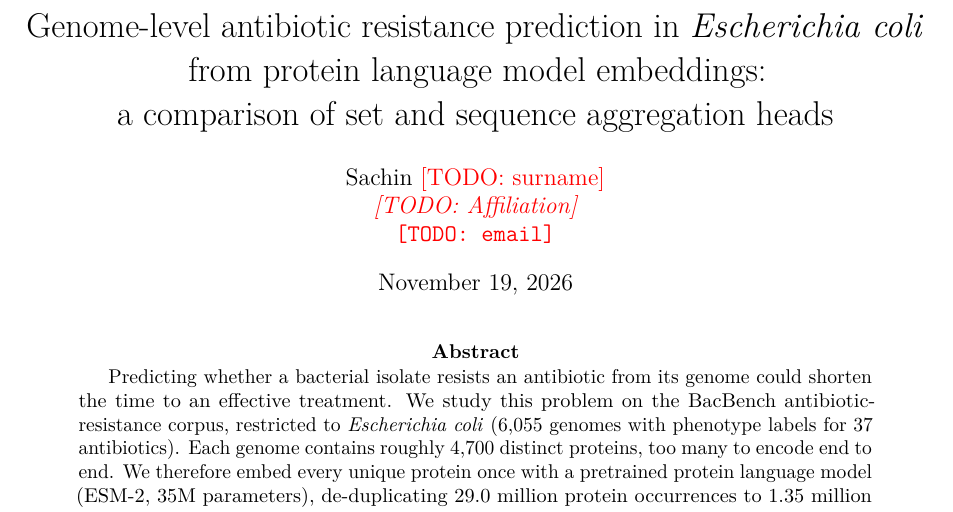
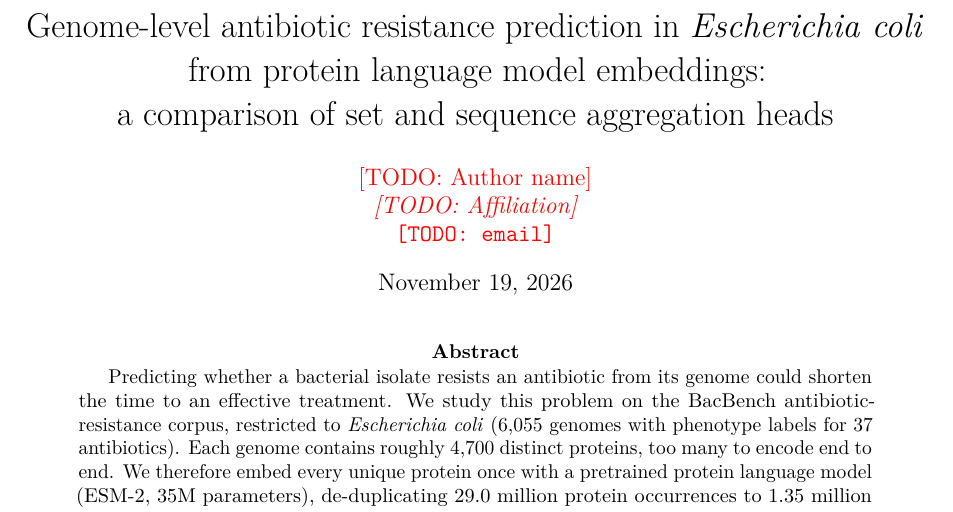
Before and after one commit to singam96/bacbench-slm, a LaTeX paper (paper/paper.tex): part of page 1 of 8, cut so that both start at the same text. Compiled offline with pdfLaTeX.

Commit message:
Remove author first name from paper placeholder
Co-Authored-By: Claude Sonnet 5.5 <noreply@anthropic.com>

```diff
--- a/paper/paper.tex
+++ b/paper/paper.tex
@@ -22,7 +22,7 @@ from protein language model embeddings:\\
 a comparison of set and sequence aggregation heads}
 
 \author{
-  Sachin \todo{surname}\\
+  \todo{Author name}\\
   \textit{\todo{Affiliation}}\\
   \texttt{\todo{email}}
 }
```
Also changed, not shown: paper/paper.pdf.
